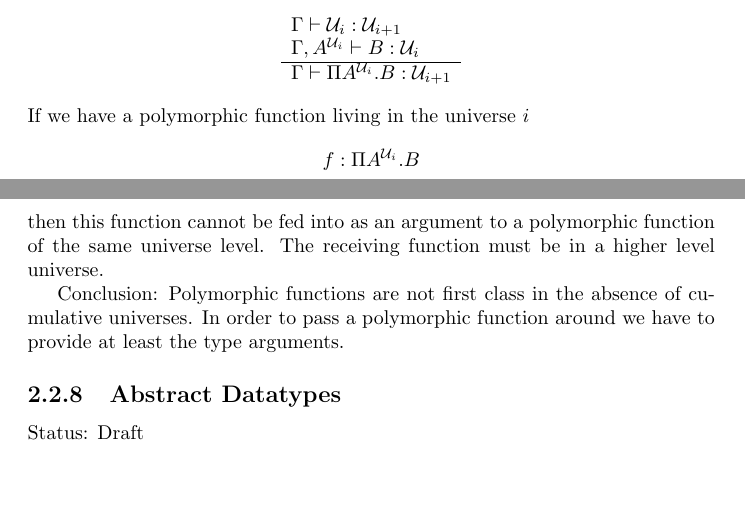
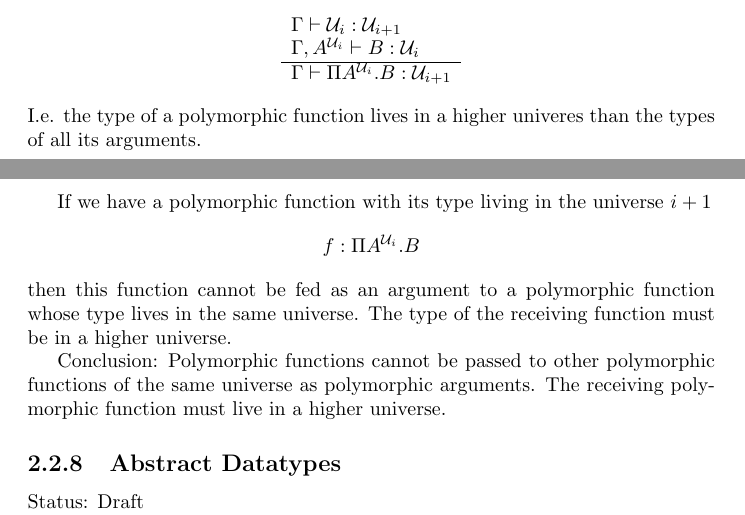
Before and after one commit to hbr/tex_alba_design, a LaTeX thesis (main_alba_design.tex, which reads lang-type.tex): two parts of pages 53 and 54 of 219, joined at a grey line, cut so that both start at the same text, the shorter picture padded with empty space. Compiled offline with pdfLaTeX.

Commit message:
Described polymorphic function types more correctly
	modified:   lang-type.tex

```diff
--- a/lang-type.tex
+++ b/lang-type.tex
@@ -1692,17 +1692,20 @@ $$
     \Gamma \vdash \Pi A^{\Any_i}. B : \Any_{i + 1}
 }
 $$
-If we have a polymorphic function living in the universe $i$
+I.e. the type of a polymorphic function lives in a higher univeres than the
+types of all its arguments.
+
+If we have a polymorphic function with its type living in the universe $i + 1$
 $$
     f: \Pi A^{\Any_i}. B
 $$
-then this function cannot be fed into as an argument to a polymorphic function
-of the same universe level. The receiving function must be in a higher level
-universe.
-
-Conclusion: Polymorphic functions are not first class in the absence of
-cumulative universes. In order to pass a polymorphic function around we have to
-provide at least the type arguments.
+then this function cannot be fed as an argument to a polymorphic function
+whose type lives in the same universe. The type of the receiving function
+must be in a higher universe.
+
+Conclusion: Polymorphic functions cannot be passed to other polymorphic
+functions of the same universe as polymorphic arguments. The receiving
+polymorphic function must live in a higher universe.
 
 
 
```
